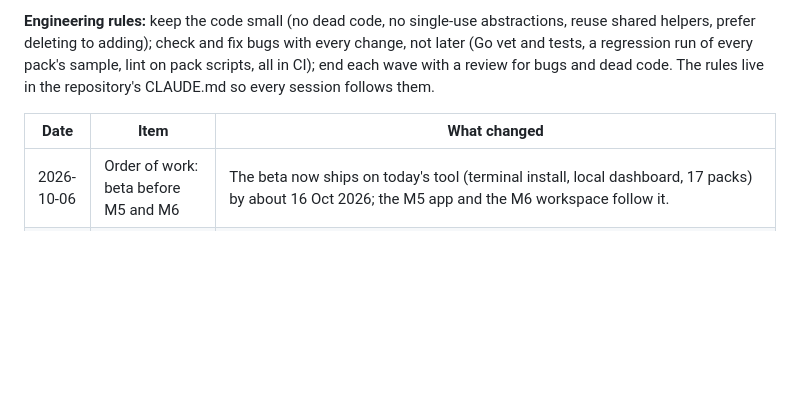
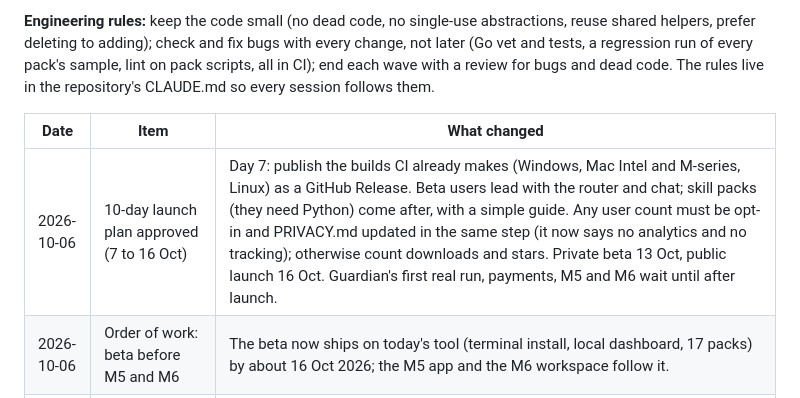
Before and after one commit to pusyc74-prog/MangoMan, a Markdown page: docs/PRD.md, the part around the change. GitHub-like rendering; blank space fills up the shorter version.

```diff
--- a/docs/PRD.md
+++ b/docs/PRD.md
@@ -588,6 +588,7 @@ Phase 1 milestones M1 to M4, decision brain v1, all 17 skill packs (waves 1 to 5
 
 | Date | Item | What changed |
 | --- | --- | --- |
+| 2026-10-06 | 10-day launch plan approved (7 to 16 Oct) | Day 7: publish the builds CI already makes (Windows, Mac Intel and M-series, Linux) as a GitHub Release. Beta users lead with the router and chat; skill packs (they need Python) come after, with a simple guide. Any user count must be opt-in and PRIVACY.md updated in the same step (it now says no analytics and no tracking); otherwise count downloads and stars. Private beta 13 Oct, public launch 16 Oct. Guardian's first real run, payments, M5 and M6 wait until after launch. |
 | 2026-10-06 | Order of work: beta before M5 and M6 | The beta now ships on today's tool (terminal install, local dashboard, 17 packs) by about 16 Oct 2026; the M5 app and the M6 workspace follow it. |
 | 2026-10-06 | Owner's timeline, budget and success goals | Ready by about 16 Oct 2026, putting first what gets MangoMan to real users fastest. Budget is the Claude subscription only: free tiers (free model keys, GitHub Actions, free hosting) or the user's own machine; anything that would cost money is raised first with a free option. Success: 10,000 people using free AI through MangoMan, and creators earning money from their agents on the marketplace. Recorded in HANDOFF.md. |
 | 2026-10-06 | Roadmap gate criteria approved | Gate 0 to 1: 15+ builders interviewed, 8+ hit free limits weekly, 5+ would install. Gate 2 to 3: Phase 1 metrics held 2 months in a row, 3 tools used weekly by 20%+ of active installs, 17 packs score 85+ on real models, Guardian's first real-model run safe, outside review of signing and sandbox. Gate 3 to 4: 10+ paying agent subscribers and 3 outside developers live, 0 key or sandbox incidents, refunds under 5%, 5+ teams ask for shared quotas, 2,000 weekly active installs. |
```
Also changed, not shown: HANDOFF.md (+9 -0 lines).
